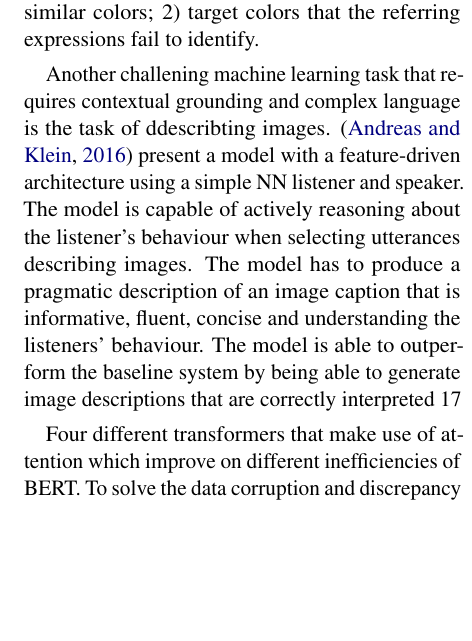
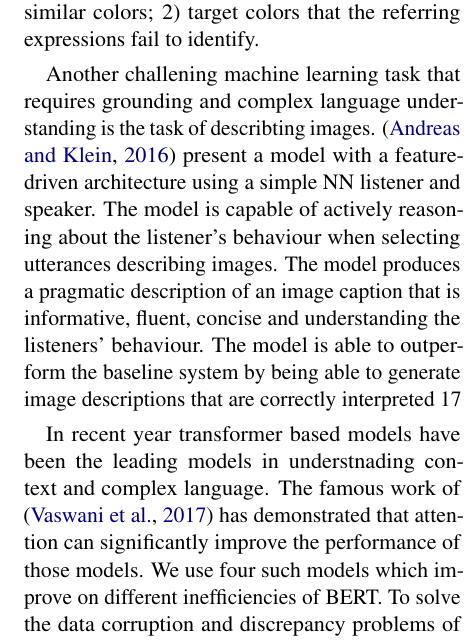
Before and after one commit to jhabr/xcs224u_final_paper, a LaTeX paper (paper/XCS224U_final_paper.tex, which reads paper/sections/3-related_work.tex): part of one column of page 2 of 10 before the commit and part of one column of page 2 of 11 after it, cut so that both start at the same text, the shorter picture padded with empty space. Compiled offline with pdfLaTeX.

Commit message:
updating the transformers paragraphs

```diff
--- a/paper/sections/3-related_work.tex
+++ b/paper/sections/3-related_work.tex
@@ -3,10 +3,10 @@
 \citep{monroe-2016-compositional} build a model that is capable of producing novel color descriptions (“greenish”, “bright”, "faded teal") not seen during training. This is a challenging task as color descriptions can be vague, compositionally complex and denotationally rich. They consider color generation as a grounded language modelling problem and present an effective approach to perform this task using LSTM RNN and color representations transformed with Fourier-transformation used in computer vision for feature representations. The study of \citep{monroe-2017-colors} is continuation of the work of \citep{monroe-2016-compositional}. The autors create a much larger task-oriented dialog corpus \citep{moroe-2017-colors-reference-dataset} where a listener has identified a color based on short descriptions from a speaker. This dataset contains color descriptions using a variety of language use such as negations, comparatives, superlatives, metaphor, and shared associations. The authors show that a model, a combination of a listener RNN and a speaker RNN, performs better although both perform purely alone. They also observe significant improvement of the listener RNN with pragmatic reasoning and especially in the hardest cases: 1) contexts with very similar colors; 2) target colors that the referring expressions fail to identify.
 
 \par
-Another challening machine learning task that requires contextual grounding and complex language is the task of ddescribting images. \citep{andreas-2016-reasoning} present a model with a feature-driven architecture using a simple NN listener and speaker. The model is capable of actively reasoning about the listener’s behaviour when selecting utterances describing images. The model has to produce a pragmatic description of an image caption that is informative, fluent, concise and understanding the listeners’ behaviour. The model is able to outperform the baseline system by being able to generate image descriptions that are correctly interpreted 17% more often.
+Another challening machine learning task that requires grounding and complex language understanding is the task of describting images. \citep{andreas-2016-reasoning} present a model with a feature-driven architecture using a simple NN listener and speaker. The model is capable of actively reasoning about the listener’s behaviour when selecting utterances describing images. The model produces a pragmatic description of an image caption that is informative, fluent, concise and understanding the listeners’ behaviour. The model is able to outperform the baseline system by being able to generate image descriptions that are correctly interpreted 17% more often.
 
 \par
-Four different transformers that make use of attention which improve on different inefficiencies of BERT. To solve the data corruption and discrepancy problems of the BERT-based transformers caused by [MASK] token, XLNet uses an autoregressive language model, and ELECTRA uses a novel training scheme reminiscent of a Generative Adversarial Network (GAN). RoBERTa implements a new dynamic masking strategy to be able to pretrain on more data.
+In recent year transformer based models have been the leading models in understnading context and complex language. The famous work of \citep{vaswani-2017-attention} has demonstrated that attention can significantly improve the performance of those models. We use four such models which improve on different inefficiencies of BERT. To solve the data corruption and discrepancy problems of the BERT-based transformers caused by [MASK] token, XLNet \citep{yang-2019-xlnet} uses an autoregressive language model, and ELECTRA \citep{clark-2020-electra} uses a novel training scheme reminiscent of a Generative Adversarial Network (GAN). RoBERTa \citep{liu-2019-roberta} implements a new dynamic masking strategy to be able to pretrain on more data.
 
 \par
 The ability of humans to describe images with natural language and hence connect those two dimensions in a fluent way is the guiding motivation for the exploration of the multimodal space. The work by \citep{karpathy-2014-image_descriptions} focuses on generating concise descriptions from images by using deep neural networks. To create dense descriptions of visual data, the authors present a new multimodal recurrent neural network generative model which uses a region convolutional neural network (RCNN) pre-trained on ImageNet \citep{deng-2009-imagenet} to detect objects in every image. The generative model was trained to predict the next word given the previous context word and the probability distribution of the words in the vocabulary, denoting the start and end of the sequence with a special START and END token. The work of \citep{monroe-2017-colors} can be seen as a special case of image captioning, with the encoder part enriched with Fourier-transformed color representation. Lastly, a more recent work published by \citep{openai-2020-dalle} presents a generative multimodal model called DALL·E, capable of generating or completing images from text. It uses a trained transformer to autoregressively model the text and image tokens as a single stream of data.
```
